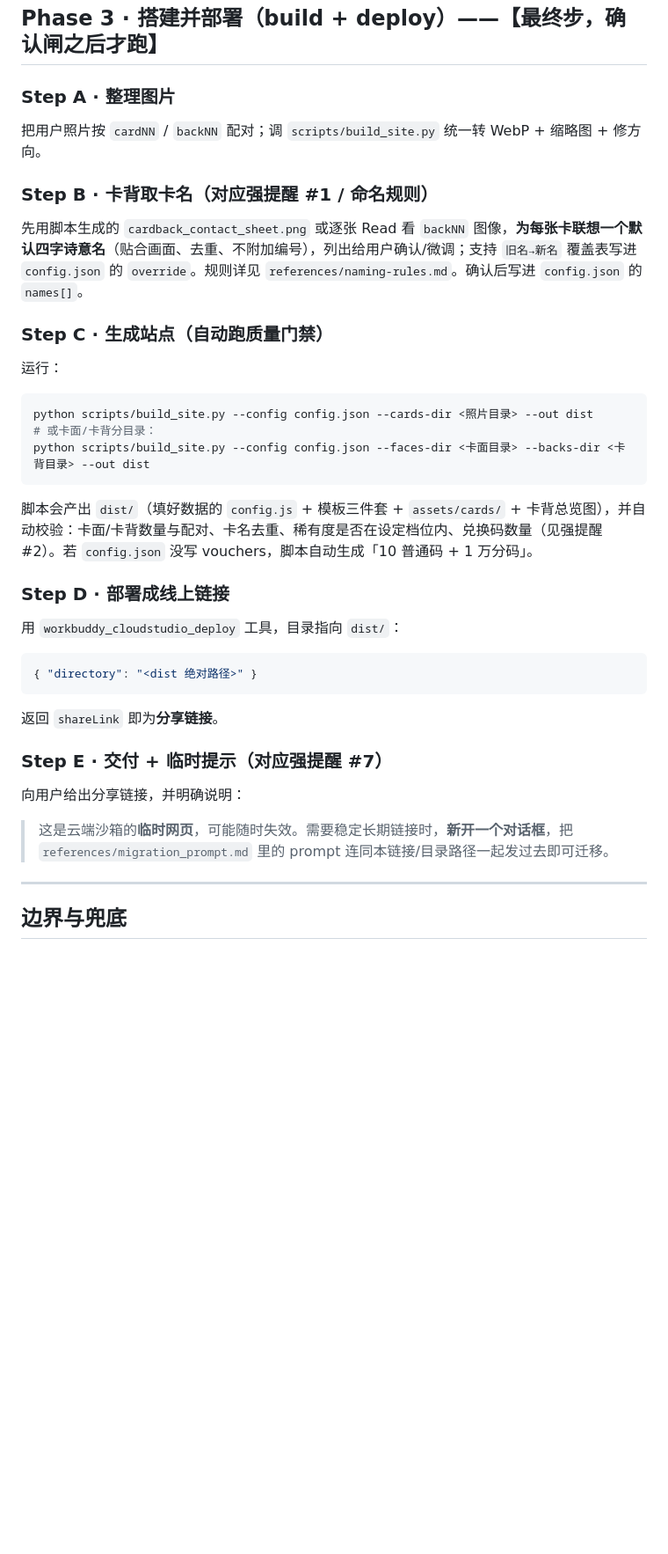
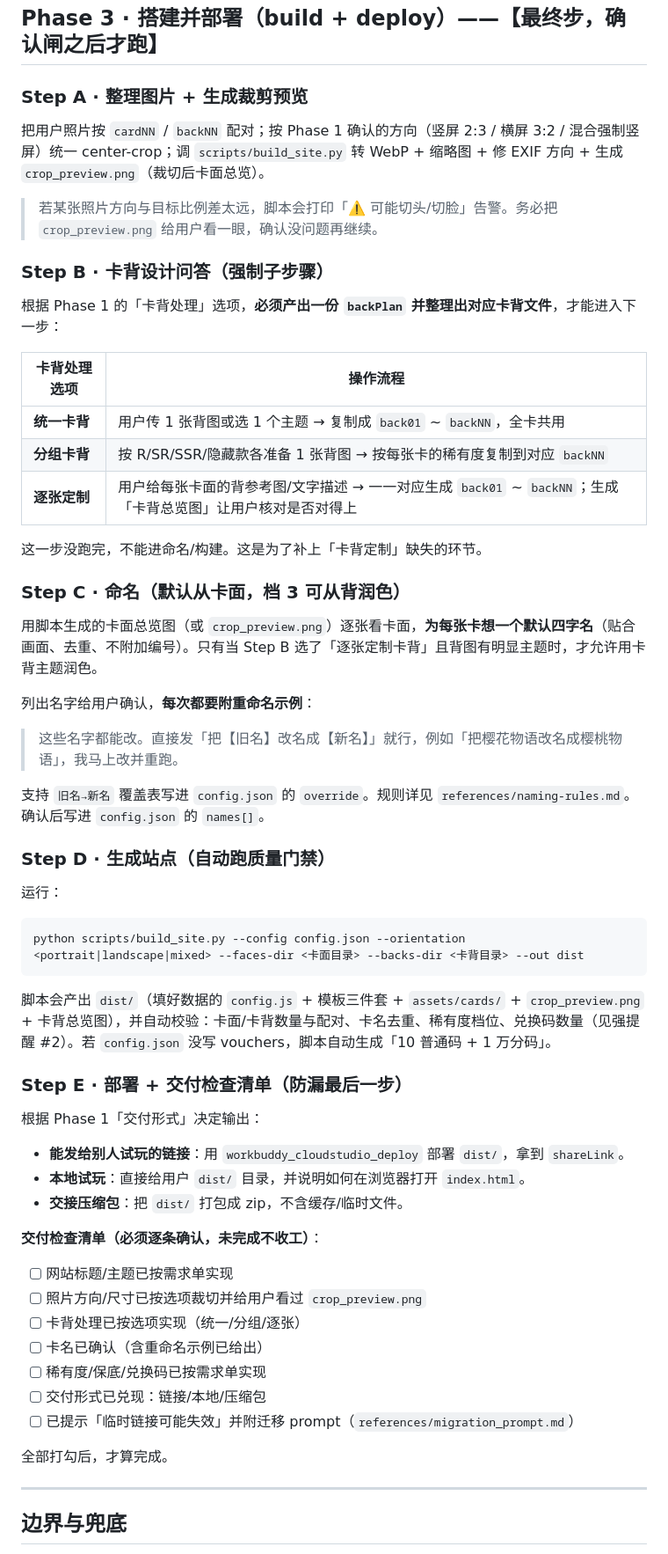
Before and after one commit to sophialin0530/chouchoule, a Markdown page: SKILL.md, the part around one of its changes. Shown at 88% size. GitHub-like rendering; blank space fills up the shorter version.

Commit message:
feat: 按最终商议版重构工作流（需求单/卡背/命名/裁切）
- Phase 1 改为强制先发需求单（带默认选项，可先选也可自填）
- 新增照片方向/尺寸选项（竖屏2:3/横屏3:2/混合强制竖屏）
- 卡背处理改为三档必过闸（统一/分组/逐张）
- 命名默认从卡面取，逐张背定制时才从背润色
- 每次给卡名附重命名示例
- Phase 3 末尾加交付检查清单，防漏最后一步
- build_site.py 增加方向裁切、生成 crop_preview.png、方向差异告警
- 移除独立隐私授权题，交付形式只问'本地试玩/能发给别人试玩的链接/交接压缩包'

````diff
--- a/SKILL.md
+++ b/SKILL.md
@@ -68,31 +78,54 @@ disable: false
 
 ## Phase 3 · 搭建并部署（build + deploy）——【最终步，确认闸之后才跑】
 
-### Step A · 整理图片
-把用户照片按 `cardNN` / `backNN` 配对；调 `scripts/build_site.py` 统一转 WebP + 缩略图 + 修方向。
+### Step A · 整理图片 + 生成裁剪预览
+把用户照片按 `cardNN` / `backNN` 配对；按 Phase 1 确认的方向（竖屏 2:3 / 横屏 3:2 / 混合强制竖屏）统一 center-crop；调 `scripts/build_site.py` 转 WebP + 缩略图 + 修 EXIF 方向 + 生成 `crop_preview.png`（裁切后卡面总览）。
 
-### Step B · 卡背取卡名（对应强提醒 #1 / 命名规则）
-先用脚本生成的 `cardback_contact_sheet.png` 或逐张 Read 看 `backNN` 图像，**为每张卡联想一个默认四字诗意名**（贴合画面、去重、不附加编号），列出给用户确认/微调；支持 `旧名→新名` 覆盖表写进 `config.json` 的 `override`。规则详见 `references/naming-rules.md`。确认后写进 `config.json` 的 `names[]`。
+> 若某张照片方向与目标比例差太远，脚本会打印「⚠️ 可能切头/切脸」告警。务必把 `crop_preview.png` 给用户看一眼，确认没问题再继续。
 
-### Step C · 生成站点（自动跑质量门禁）
+### Step B · 卡背设计问答（强制子步骤）
+根据 Phase 1 的「卡背处理」选项，**必须产出一份 `backPlan` 并整理出对应卡背文件**，才能进入下一步：
+
+| 卡背处理选项 | 操作流程 |
+|---|---|
+| **统一卡背** | 用户传 1 张背图或选 1 个主题 → 复制成 `back01` ~ `backNN`，全卡共用 |
+| **分组卡背** | 按 R/SR/SSR/隐藏款各准备 1 张背图 → 按每张卡的稀有度复制到对应 `backNN` |
+| **逐张定制** | 用户给每张卡面的背参考图/文字描述 → 一一对应生成 `back01` ~ `backNN`；生成「卡背总览图」让用户核对是否对得上 |
+
+这一步没跑完，不能进命名/构建。这是为了补上「卡背定制」缺失的环节。
+
+### Step C · 命名（默认从卡面，档 3 可从背润色）
+用脚本生成的卡面总览图（或 `crop_preview.png`）逐张看卡面，**为每张卡想一个默认四字名**（贴合画面、去重、不附加编号）。只有当 Step B 选了「逐张定制卡背」且背图有明显主题时，才允许用卡背主题润色。
+
+列出名字给用户确认，**每次都要附重命名示例**：
+> 这些名字都能改。直接发「把【旧名】改名成【新名】」就行，例如「把樱花物语改名成樱桃物语」，我马上改并重跑。
+
+支持 `旧名→新名` 覆盖表写进 `config.json` 的 `override`。规则详见 `references/naming-rules.md`。确认后写进 `config.json` 的 `names[]`。
+
+### Step D · 生成站点（自动跑质量门禁）
 运行：
 ```bash
-python scripts/build_site.py --config config.json --cards-dir <照片目录> --out dist
-# 或卡面/卡背分目录：
-python scripts/build_site.py --config config.json --faces-dir <卡面目录> --backs-dir <卡背目录> --out dist
+python scripts/build_site.py --config config.json --orientation <portrait|landscape|mixed> --faces-dir <卡面目录> --backs-dir <卡背目录> --out dist
 ```
-脚本会产出 `dist/`（填好数据的 `config.js` + 模板三件套 + `assets/cards/` + 卡背总览图），并自动校验：卡面/卡背数量与配对、卡名去重、稀有度是否在设定档位内、兑换码数量（见强提醒 #2）。若 `config.json` 没写 vouchers，脚本自动生成「10 普通码 + 1 万分码」。
+脚本会产出 `dist/`（填好数据的 `config.js` + 模板三件套 + `assets/cards/` + `crop_preview.png` + 卡背总览图），并自动校验：卡面/卡背数量与配对、卡名去重、稀有度档位、兑换码数量（见强提醒 #2）。若 `config.json` 没写 vouchers，脚本自动生成「10 普通码 + 1 万分码」。
 
-### Step D · 部署成线上链接
-用 `workbuddy_cloudstudio_deploy` 工具，目录指向 `dist/`：
-```json
-{ "directory": "<dist 绝对路径>" }
-```
-返回 `shareLink` 即为**分享链接**。
+### Step E · 部署 + 交付检查清单（防漏最后一步）
+根据 Phase 1「交付形式」决定输出：
 
-### Step E · 交付 + 临时提示（对应强提醒 #7）
-向用户给出分享链接，并明确说明：
-> 这是云端沙箱的**临时网页**，可能随时失效。需要稳定长期链接时，**新开一个对话框**，把 `references/migration_prompt.md` 里的 prompt 连同本链接/目录路径一起发过去即可迁移。
+- **能发给别人试玩的链接**：用 `workbuddy_cloudstudio_deploy` 部署 `dist/`，拿到 `shareLink`。
+- **本地试玩**：直接给用户 `dist/` 目录，并说明如何在浏览器打开 `index.html`。
+- **交接压缩包**：把 `dist/` 打包成 zip，不含缓存/临时文件。
+
+**交付检查清单（必须逐条确认，未完成不收工）**：
+- [ ] 网站标题/主题已按需求单实现
+- [ ] 照片方向/尺寸已按选项裁切并给用户看过 `crop_preview.png`
+- [ ] 卡背处理已按选项实现（统一/分组/逐张）
+- [ ] 卡名已确认（含重命名示例已给出）
+- [ ] 稀有度/保底/兑换码已按需求单实现
+- [ ] 交付形式已兑现：链接/本地/压缩包
+- [ ] 已提示「临时链接可能失效」并附迁移 prompt（`references/migration_prompt.md`）
+
+全部打勾后，才算完成。
 
 ---
 
````
Also changed, not shown: other parts of SKILL.md (+21 -11 lines).
